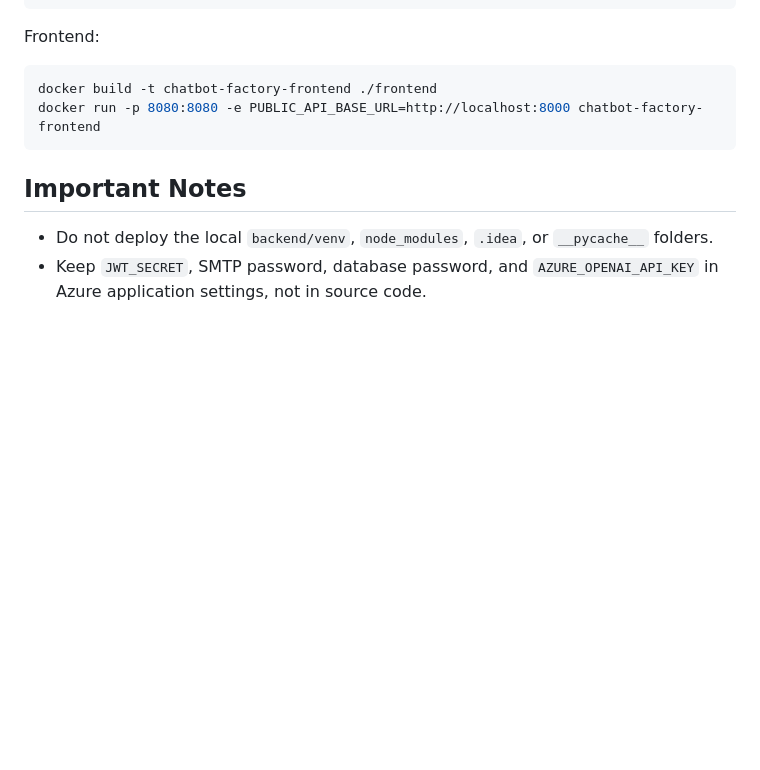
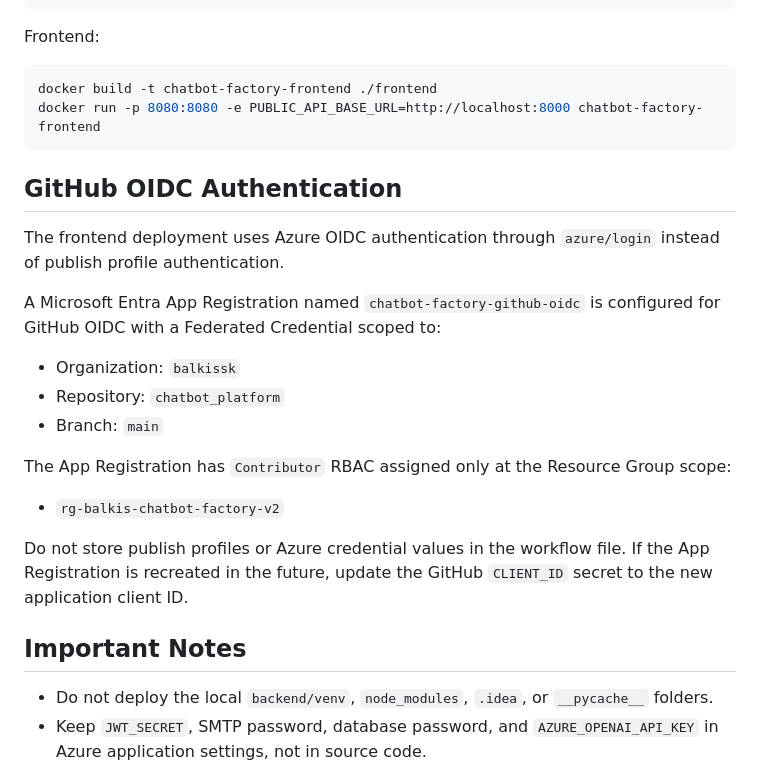
Before and after one commit to balkissk/chatbot_platform, a Markdown page: AZURE_DEPLOYMENT.md, the part around the change. Rendered like a GitHub page; blank space fills up the shorter version.

Commit message:
docs: document Azure OIDC deployment configuration

````diff
--- a/AZURE_DEPLOYMENT.md
+++ b/AZURE_DEPLOYMENT.md
@@ -127,6 +127,22 @@ docker build -t chatbot-factory-frontend ./frontend
 docker run -p 8080:8080 -e PUBLIC_API_BASE_URL=http://localhost:8000 chatbot-factory-frontend
 ```
 
+## GitHub OIDC Authentication
+
+The frontend deployment uses Azure OIDC authentication through `azure/login` instead of publish profile authentication.
+
+A Microsoft Entra App Registration named `chatbot-factory-github-oidc` is configured for GitHub OIDC with a Federated Credential scoped to:
+
+- Organization: `balkissk`
+- Repository: `chatbot_platform`
+- Branch: `main`
+
+The App Registration has `Contributor` RBAC assigned only at the Resource Group scope:
+
+- `rg-balkis-chatbot-factory-v2`
+
+Do not store publish profiles or Azure credential values in the workflow file. If the App Registration is recreated in the future, update the GitHub `CLIENT_ID` secret to the new application client ID.
+
 ## Important Notes
 
 - Do not deploy the local `backend/venv`, `node_modules`, `.idea`, or `__pycache__` folders.
````
